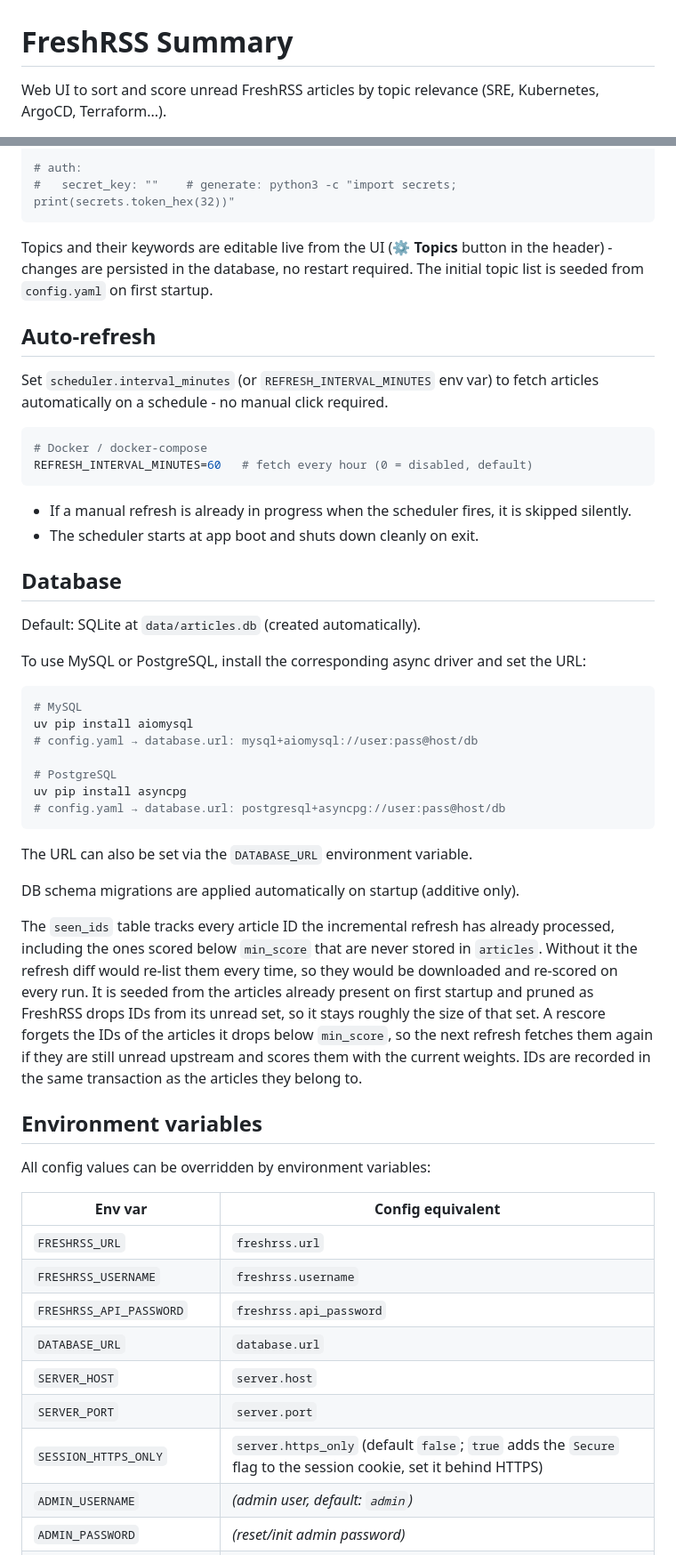
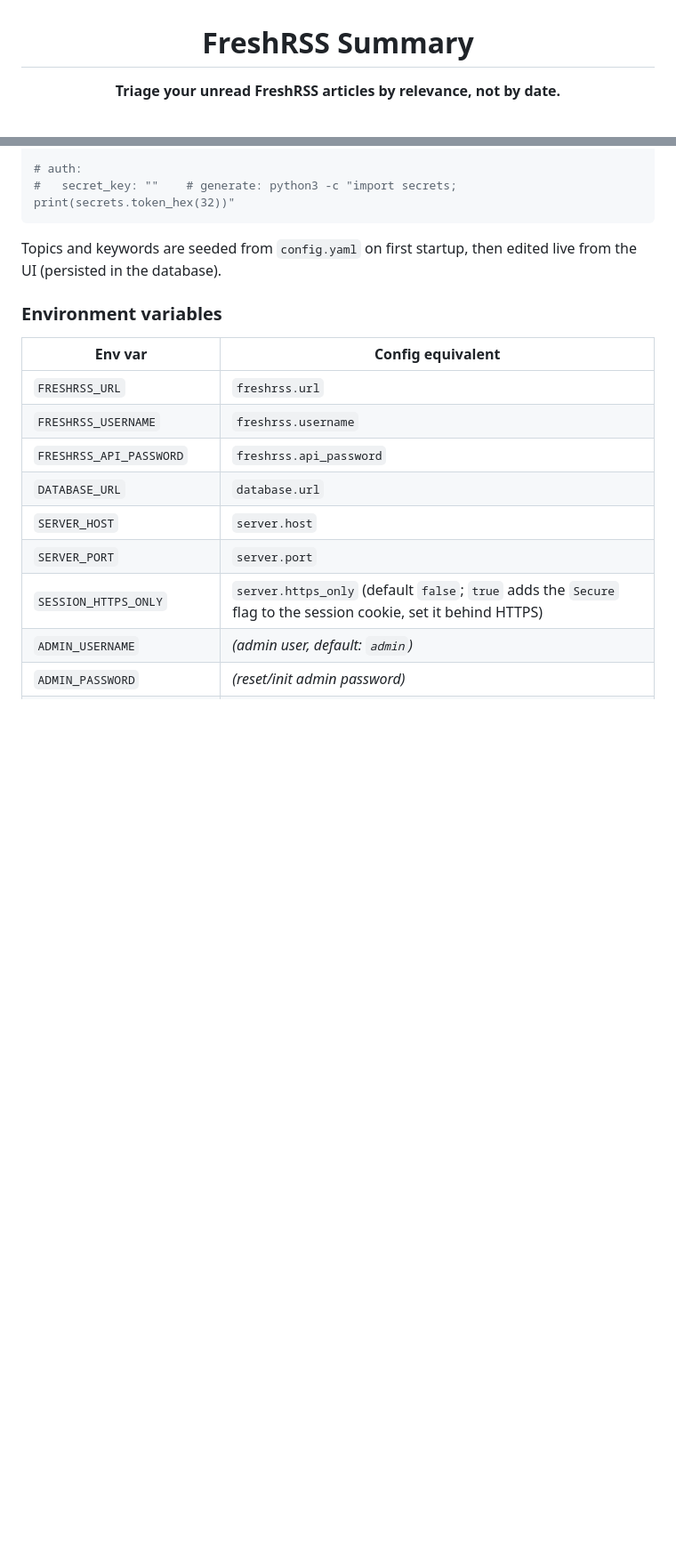
Before and after one commit to PixiBixi/freshrss-summary, a Markdown page: README.md, 2 parts joined by grey strips. Shown at 89% size. GitHub-like rendering; blank space fills up the shorter version.

````diff
--- a/README.md
+++ b/README.md
@@ -1,4 +3,4 @@
 # FreshRSS Summary
 
-Web UI to sort and score unread FreshRSS articles by topic relevance (SRE, Kubernetes, ArgoCD, Terraform...).
+**Triage your unread FreshRSS articles by relevance, not by date.**
 
@@ -94,53 +143,9 @@ scheduler:
 #   secret_key: ""    # generate: python3 -c "import secrets; print(secrets.token_hex(32))"
 ```
 
-Topics and their keywords are editable live from the UI (⚙ **Topics** button in the header) - changes are persisted in the database, no restart required. The initial topic list is seeded from `config.yaml` on first startup.
+Topics and keywords are seeded from `config.yaml` on first startup, then edited live from the UI (persisted in the database).
 
-## Auto-refresh
-
-Set `scheduler.interval_minutes` (or `REFRESH_INTERVAL_MINUTES` env var) to fetch articles automatically on a schedule - no manual click required.
-
-```bash
-# Docker / docker-compose
-REFRESH_INTERVAL_MINUTES=60   # fetch every hour (0 = disabled, default)
-```
-
-- If a manual refresh is already in progress when the scheduler fires, it is skipped silently.
-- The scheduler starts at app boot and shuts down cleanly on exit.
-
-## Database
-
-Default: SQLite at `data/articles.db` (created automatically).
-
-To use MySQL or PostgreSQL, install the corresponding async driver and set the URL:
-
-```bash
-# MySQL
-uv pip install aiomysql
-# config.yaml → database.url: mysql+aiomysql://user:pass@host/db
-
-# PostgreSQL
-uv pip install asyncpg
-# config.yaml → database.url: postgresql+asyncpg://user:pass@host/db
-```
-
-The URL can also be set via the `DATABASE_URL` environment variable.
-
-DB schema migrations are applied automatically on startup (additive only).
-
-The `seen_ids` table tracks every article ID the incremental refresh has already
-processed, including the ones scored below `min_score` that are never stored in
-`articles`. Without it the refresh diff would re-list them every time, so they
-would be downloaded and re-scored on every run. It is seeded from the articles
-already present on first startup and pruned as FreshRSS drops IDs from its unread
-set, so it stays roughly the size of that set. A rescore forgets the IDs of the
-articles it drops below `min_score`, so the next refresh fetches them again if they
-are still unread upstream and scores them with the current weights. IDs are
-recorded in the same transaction as the articles they belong to.
-
-## Environment variables
-
-All config values can be overridden by environment variables:
+### Environment variables
 
 | Env var | Config equivalent |
 |---------|-------------------|
````
Also changed, not shown: other parts of README.md (+283 -168 lines), docs/screenshots/palette-dark.png (added), docs/screenshots/palette-light.png (added), docs/screenshots/triage-dark.png (added), docs/screenshots/triage-light.png (added).
